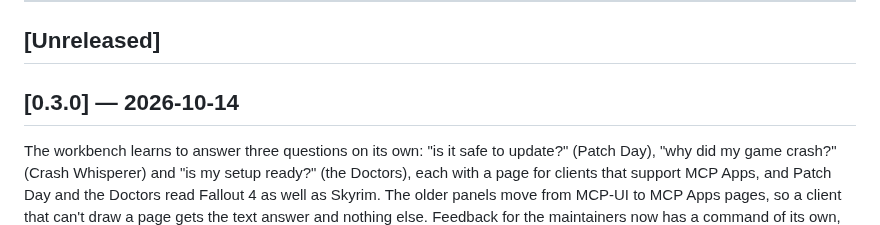
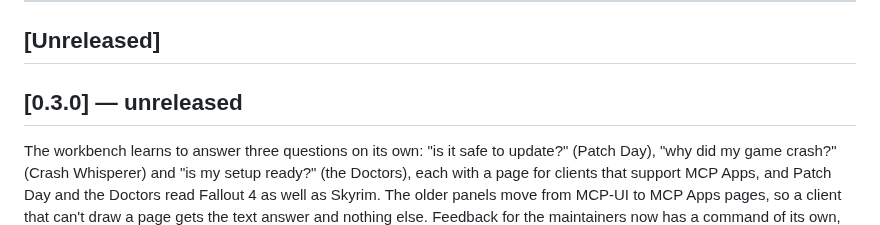
Before and after one commit to 171county/modwrench, a Markdown page: CHANGELOG.md, the part around the change. Drawn GitHub-style.

```diff
--- a/CHANGELOG.md
+++ b/CHANGELOG.md
@@ -10,7 +10,7 @@ This document is maintained by hand.
 
 ## [Unreleased]
 
-## [0.3.0] — 2026-10-14
+## [0.3.0] — unreleased
 
 The workbench learns to answer three questions on its own: "is it safe to
 update?" (Patch Day), "why did my game crash?" (Crash Whisperer) and "is my
```
Also changed, not shown: ROADMAP.md (+3 -3 lines).
